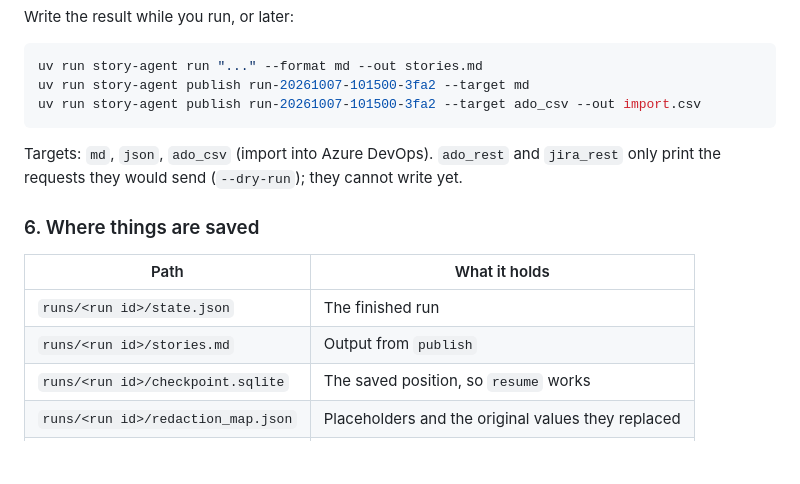
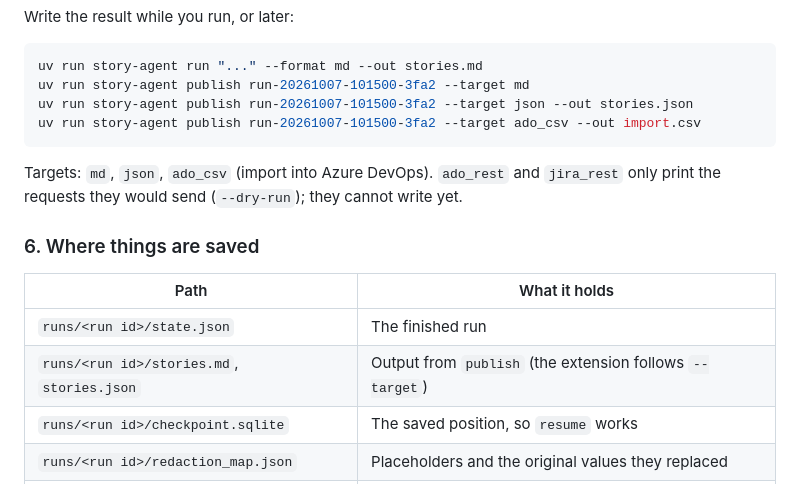
Before and after one commit to Arun2198/User-Story-agent, a Markdown page: docs/getting-started.md, the part around the change. Rendered like a GitHub page; blank space fills up the shorter version.

````diff
--- a/docs/getting-started.md
+++ b/docs/getting-started.md
@@ -132,6 +132,7 @@ Write the result while you run, or later:
 ```bash
 uv run story-agent run "..." --format md --out stories.md
 uv run story-agent publish run-20261007-101500-3fa2 --target md
+uv run story-agent publish run-20261007-101500-3fa2 --target json --out stories.json
 uv run story-agent publish run-20261007-101500-3fa2 --target ado_csv --out import.csv
 ```
 
@@ -143,7 +144,7 @@ print the requests they would send (`--dry-run`); they cannot write yet.
 | Path | What it holds |
 |---|---|
 | `runs/<run id>/state.json` | The finished run |
-| `runs/<run id>/stories.md` | Output from `publish` |
+| `runs/<run id>/stories.md`, `stories.json` | Output from `publish` (the extension follows `--target`) |
 | `runs/<run id>/checkpoint.sqlite` | The saved position, so `resume` works |
 | `runs/<run id>/redaction_map.json` | Placeholders and the original values they replaced |
 | `runs/<run id>/trace.jsonl` | One line per model call: ids, hashes, tokens, cost |
````
Also changed, not shown: docs/demo.md (+23 -4 lines).
